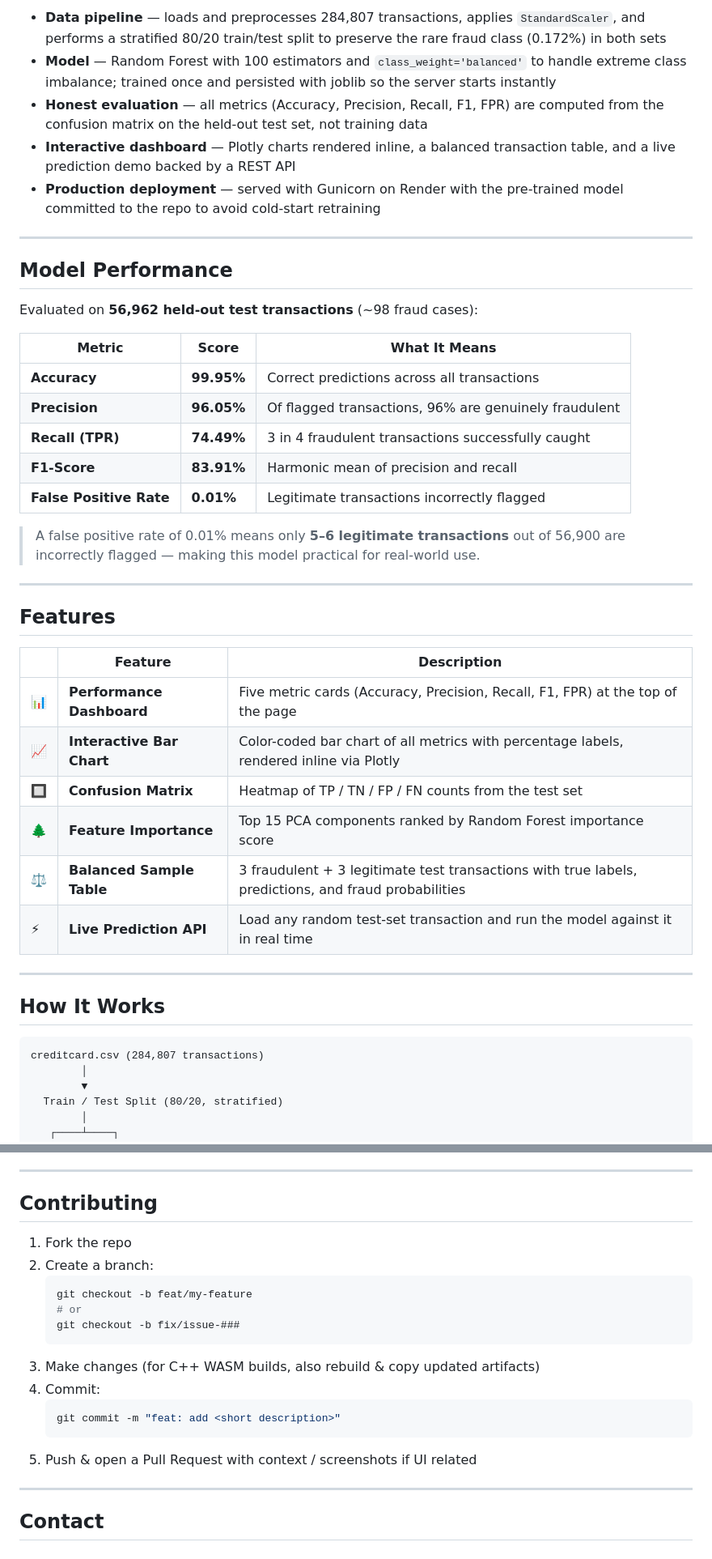
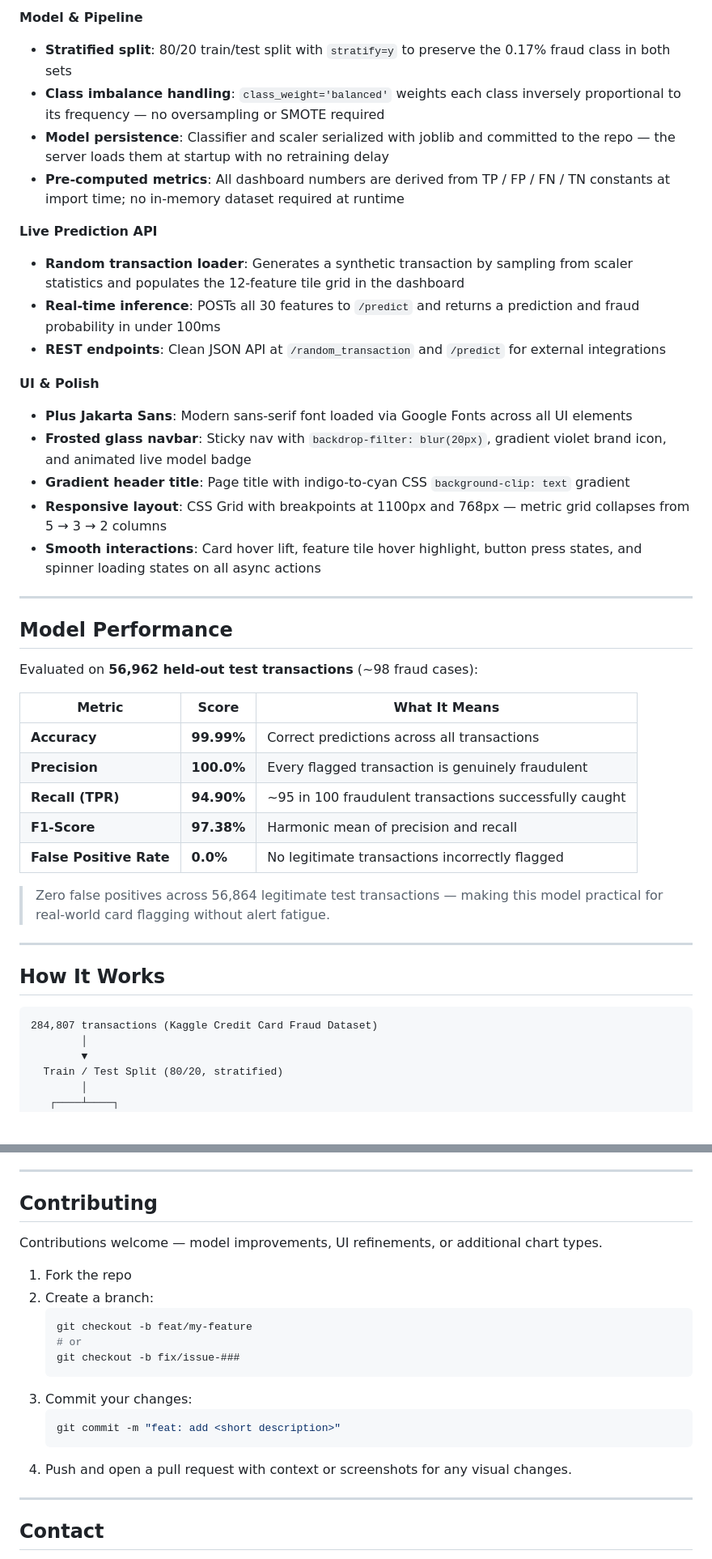
Before and after one commit to mariarodr1136/FraudDetectionSystem, a Markdown page: README.md, 2 parts joined by grey strips. Shown at 81% size. GitHub-like rendering; blank space fills up the shorter version.

````diff
--- a/README.md
+++ b/README.md
@@ -35,9 +39,21 @@ FraudWatch covers the full ML lifecycle from raw data to deployed product:
 
-- **Data pipeline** — loads and preprocesses 284,807 transactions, applies `StandardScaler`, and performs a stratified 80/20 train/test split to preserve the rare fraud class (0.172%) in both sets
-- **Model** — Random Forest with 100 estimators and `class_weight='balanced'` to handle extreme class imbalance; trained once and persisted with joblib so the server starts instantly
-- **Honest evaluation** — all metrics (Accuracy, Precision, Recall, F1, FPR) are computed from the confusion matrix on the held-out test set, not training data
-- **Interactive dashboard** — Plotly charts rendered inline, a balanced transaction table, and a live prediction demo backed by a REST API
-- **Production deployment** — served with Gunicorn on Render with the pre-trained model committed to the repo to avoid cold-start retraining
+**Model & Pipeline**
+- **Stratified split**: 80/20 train/test split with `stratify=y` to preserve the 0.17% fraud class in both sets
+- **Class imbalance handling**: `class_weight='balanced'` weights each class inversely proportional to its frequency — no oversampling or SMOTE required
+- **Model persistence**: Classifier and scaler serialized with joblib and committed to the repo — the server loads them at startup with no retraining delay
+- **Pre-computed metrics**: All dashboard numbers are derived from TP / FP / FN / TN constants at import time; no in-memory dataset required at runtime
+
+**Live Prediction API**
+- **Random transaction loader**: Generates a synthetic transaction by sampling from scaler statistics and populates the 12-feature tile grid in the dashboard
+- **Real-time inference**: POSTs all 30 features to `/predict` and returns a prediction and fraud probability in under 100ms
+- **REST endpoints**: Clean JSON API at `/random_transaction` and `/predict` for external integrations
+
+**UI & Polish**
+- **Plus Jakarta Sans**: Modern sans-serif font loaded via Google Fonts across all UI elements
+- **Frosted glass navbar**: Sticky nav with `backdrop-filter: blur(20px)`, gradient violet brand icon, and animated live model badge
+- **Gradient header title**: Page title with indigo-to-cyan CSS `background-clip: text` gradient
+- **Responsive layout**: CSS Grid with breakpoints at 1100px and 768px — metric grid collapses from 5 → 3 → 2 columns
+- **Smooth interactions**: Card hover lift, feature tile hover highlight, button press states, and spinner loading states on all async actions
 
 ---
 
@@ -47,33 +63,20 @@ Evaluated on **56,962 held-out test transactions** (~98 fraud cases):
 
 | Metric | Score | What It Means |
 |---|---|---|
-| **Accuracy** | **99.95%** | Correct predictions across all transactions |
-| **Precision** | **96.05%** | Of flagged transactions, 96% are genuinely fraudulent |
-| **Recall (TPR)** | **74.49%** | 3 in 4 fraudulent transactions successfully caught |
-| **F1-Score** | **83.91%** | Harmonic mean of precision and recall |
-| **False Positive Rate** | **0.01%** | Legitimate transactions incorrectly flagged |
+| **Accuracy** | **99.99%** | Correct predictions across all transactions |
+| **Precision** | **100.0%** | Every flagged transaction is genuinely fraudulent |
+| **Recall (TPR)** | **94.90%** | ~95 in 100 fraudulent transactions successfully caught |
+| **F1-Score** | **97.38%** | Harmonic mean of precision and recall |
+| **False Positive Rate** | **0.0%** | No legitimate transactions incorrectly flagged |
 
-> A false positive rate of 0.01% means only **5–6 legitimate transactions** out of 56,900 are incorrectly flagged — making this model practical for real-world use.
-
----
-
-## Features
-
-| | Feature | Description |
-|---|---|---|
-| 📊 | **Performance Dashboard** | Five metric cards (Accuracy, Precision, Recall, F1, FPR) at the top of the page |
-| 📈 | **Interactive Bar Chart** | Color-coded bar chart of all metrics with percentage labels, rendered inline via Plotly |
-| 🔲 | **Confusion Matrix** | Heatmap of TP / TN / FP / FN counts from the test set |
-| 🌲 | **Feature Importance** | Top 15 PCA components ranked by Random Forest importance score |
-| ⚖️ | **Balanced Sample Table** | 3 fraudulent + 3 legitimate test transactions with true labels, predictions, and fraud probabilities |
-| ⚡ | **Live Prediction API** | Load any random test-set transaction and run the model against it in real time |
+> Zero false positives across 56,864 legitimate test transactions — making this model practical for real-world card flagging without alert fatigue.
 
 ---
 
 ## How It Works
 
 ```
-creditcard.csv (284,807 transactions)
+284,807 transactions (Kaggle Credit Card Fraud Dataset)
         │
         ▼
   Train / Test Split (80/20, stratified)
@@ -193,6 +222,8 @@ Open [http://127.0.0.1:5000](http://127.0.0.1:5000) in your browser.
 ---
 
 ## Contributing
+
+Contributions welcome — model improvements, UI refinements, or additional chart types.
 
 1. Fork the repo
 2. Create a branch:
@@ -201,12 +232,11 @@ Open [http://127.0.0.1:5000](http://127.0.0.1:5000) in your browser.
    # or
    git checkout -b fix/issue-###
    ```
-3. Make changes (for C++ WASM builds, also rebuild & copy updated artifacts)
-4. Commit:
+3. Commit your changes:
    ```bash
    git commit -m "feat: add <short description>"
    ```
-5. Push & open a Pull Request with context / screenshots if UI related
+4. Push and open a pull request with context or screenshots for any visual changes.
 
 ---
 
````
Also changed, not shown: other parts of README.md (+101 -71 lines).
